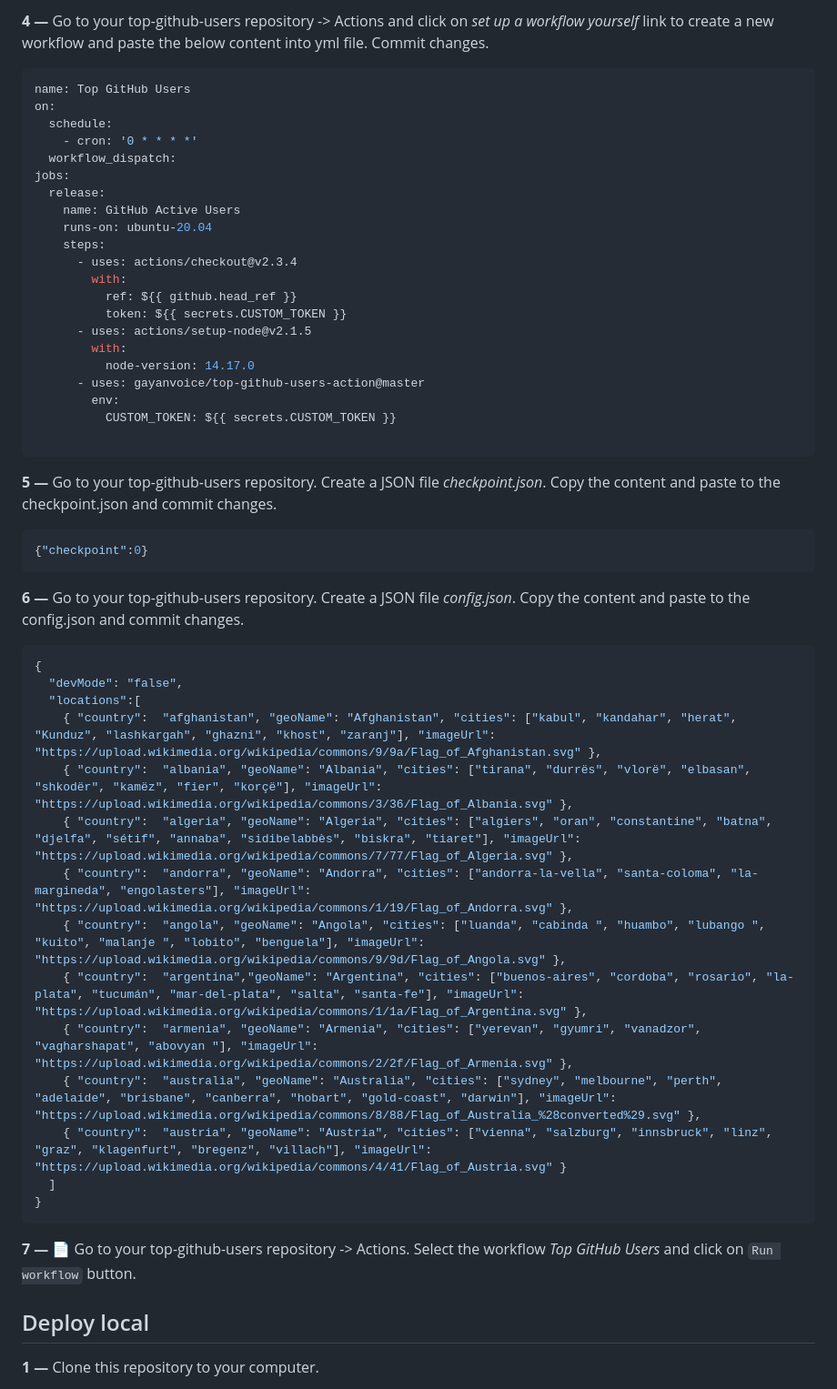
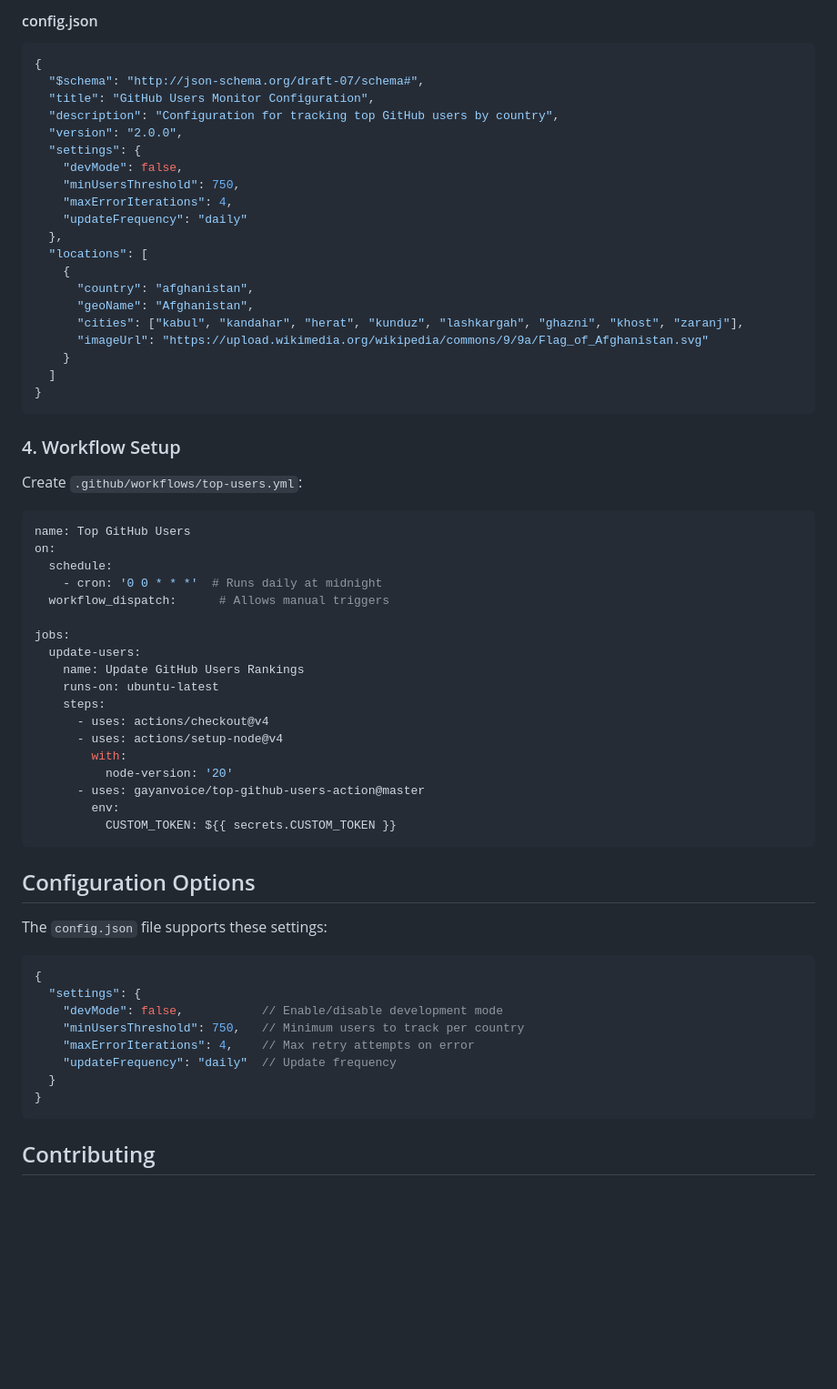
Before and after one commit to Zaid-maker/top-github-users-action, a Markdown page: README.md, the part around one of its changes. Shown at 91% size. Drawn GitHub-style; blank space fills up the shorter version.

````diff
--- a/README.md
+++ b/README.md
@@ -62,54 +93,67 @@ Go to your top-github-users repository -> Settings -> Secrets and click on *New
 
-**4 —** Go to your top-github-users repository -> Actions and click on *set up a workflow yourself* link to create a new workflow and paste the below content into yml file. Commit changes.
+#### config.json
+```json
+{
+  "$schema": "http://json-schema.org/draft-07/schema#",
+  "title": "GitHub Users Monitor Configuration",
+  "description": "Configuration for tracking top GitHub users by country",
+  "version": "2.0.0",
+  "settings": {
+    "devMode": false,
+    "minUsersThreshold": 750,
+    "maxErrorIterations": 4,
+    "updateFrequency": "daily"
+  },
+  "locations": [
+    {
+      "country": "afghanistan",
+      "geoName": "Afghanistan",
+      "cities": ["kabul", "kandahar", "herat", "kunduz", "lashkargah", "ghazni", "khost", "zaranj"],
+      "imageUrl": "https://upload.wikimedia.org/wikipedia/commons/9/9a/Flag_of_Afghanistan.svg"
+    }
+  ]
+}
+```
 
-```yml
+### 4. Workflow Setup
+
+Create `.github/workflows/top-users.yml`:
+
+```yaml
 name: Top GitHub Users
 on:
   schedule:
-    - cron: '0 * * * *'
-  workflow_dispatch:
+    - cron: '0 0 * * *'  # Runs daily at midnight
+  workflow_dispatch:      # Allows manual triggers
+
 jobs:
-  release:
-    name: GitHub Active Users
-    runs-on: ubuntu-20.04
+  update-users:
+    name: Update GitHub Users Rankings
+    runs-on: ubuntu-latest
     steps:
-      - uses: actions/checkout@v2.3.4
+      - uses: actions/checkout@v4
+      - uses: actions/setup-node@v4
         with:
-          ref: ${{ github.head_ref }}
-          token: ${{ secrets.CUSTOM_TOKEN }}
-      - uses: actions/setup-node@v2.1.5
-        with:
-          node-version: 14.17.0
+          node-version: '20'
       - uses: gayanvoice/top-github-users-action@master
         env:
           CUSTOM_TOKEN: ${{ secrets.CUSTOM_TOKEN }}
+```
 
-```
-**5 —** Go to your top-github-users repository. Create a JSON file *checkpoint.json*. Copy the content and paste to the checkpoint.json and commit changes.
+## Configuration Options
 
-```json
-{"checkpoint":0}
-```
-**6 —** Go to your top-github-users repository. Create a JSON file *config.json*. Copy the content and paste to the config.json and commit changes.
+The `config.json` file supports these settings:
 
 ```json
 {
-  "devMode": "false",
-  "locations":[
-    { "country":  "afghanistan", "geoName": "Afghanistan", "cities": ["kabul", "kandahar", "herat", "Kunduz", "lashkargah", "ghazni", "khost", "zaranj"], "imageUrl": "https://upload.wikimedia.org/wikipedia/commons/9/9a/Flag_of_Afghanistan.svg" },
-    { "country":  "albania", "geoName": "Albania", "cities": ["tirana", "durrës", "vlorë", "elbasan", "shkodër", "kamëz", "fier", "korçë"], "imageUrl": "https://upload.wikimedia.org/wikipedia/commons/3/36/Flag_of_Albania.svg" },
-    { "country":  "algeria", "geoName": "Algeria", "cities": ["algiers", "oran", "constantine", "batna", "djelfa", "sétif", "annaba", "sidibelabbès", "biskra", "tiaret"], "imageUrl": "https://upload.wikimedia.org/wikipedia/commons/7/77/Flag_of_Algeria.svg" },
-    { "country":  "andorra", "geoName": "Andorra", "cities": ["andorra-la-vella", "santa-coloma", "la-margineda", "engolasters"], "imageUrl": "https://upload.wikimedia.org/wikipedia/commons/1/19/Flag_of_Andorra.svg" },
-    { "country":  "angola", "geoName": "Angola", "cities": ["luanda", "cabinda ", "huambo", "lubango ", "kuito", "malanje ", "lobito", "benguela"], "imageUrl": "https://upload.wikimedia.org/wikipedia/commons/9/9d/Flag_of_Angola.svg" },
-    { "country":  "argentina","geoName": "Argentina", "cities": ["buenos-aires", "cordoba", "rosario", "la-plata", "tucumán", "mar-del-plata", "salta", "santa-fe"], "imageUrl": "https://upload.wikimedia.org/wikipedia/commons/1/1a/Flag_of_Argentina.svg" },
-    { "country":  "armenia", "geoName": "Armenia", "cities": ["yerevan", "gyumri", "vanadzor", "vagharshapat", "abovyan "], "imageUrl": "https://upload.wikimedia.org/wikipedia/commons/2/2f/Flag_of_Armenia.svg" },
-    { "country":  "australia", "geoName": "Australia", "cities": ["sydney", "melbourne", "perth", "adelaide", "brisbane", "canberra", "hobart", "gold-coast", "darwin"], "imageUrl": "https://upload.wikimedia.org/wikipedia/commons/8/88/Flag_of_Australia_%28converted%29.svg" },
-    { "country":  "austria", "geoName": "Austria", "cities": ["vienna", "salzburg", "innsbruck", "linz", "graz", "klagenfurt", "bregenz", "villach"], "imageUrl": "https://upload.wikimedia.org/wikipedia/commons/4/41/Flag_of_Austria.svg" }
-  ]
+  "settings": {
+    "devMode": false,           // Enable/disable development mode
+    "minUsersThreshold": 750,   // Minimum users to track per country
+    "maxErrorIterations": 4,    // Max retry attempts on error
+    "updateFrequency": "daily"  // Update frequency
+  }
 }
 ```
-**7 —** 📄 Go to your top-github-users repository -> Actions. Select the workflow *Top GitHub Users* and click on `Run workflow` button.
 
-## Deploy local
-**1 —** Clone this repository to your computer.
+## Contributing
 
````
Also changed, not shown: other parts of README.md (+61 -39 lines).
